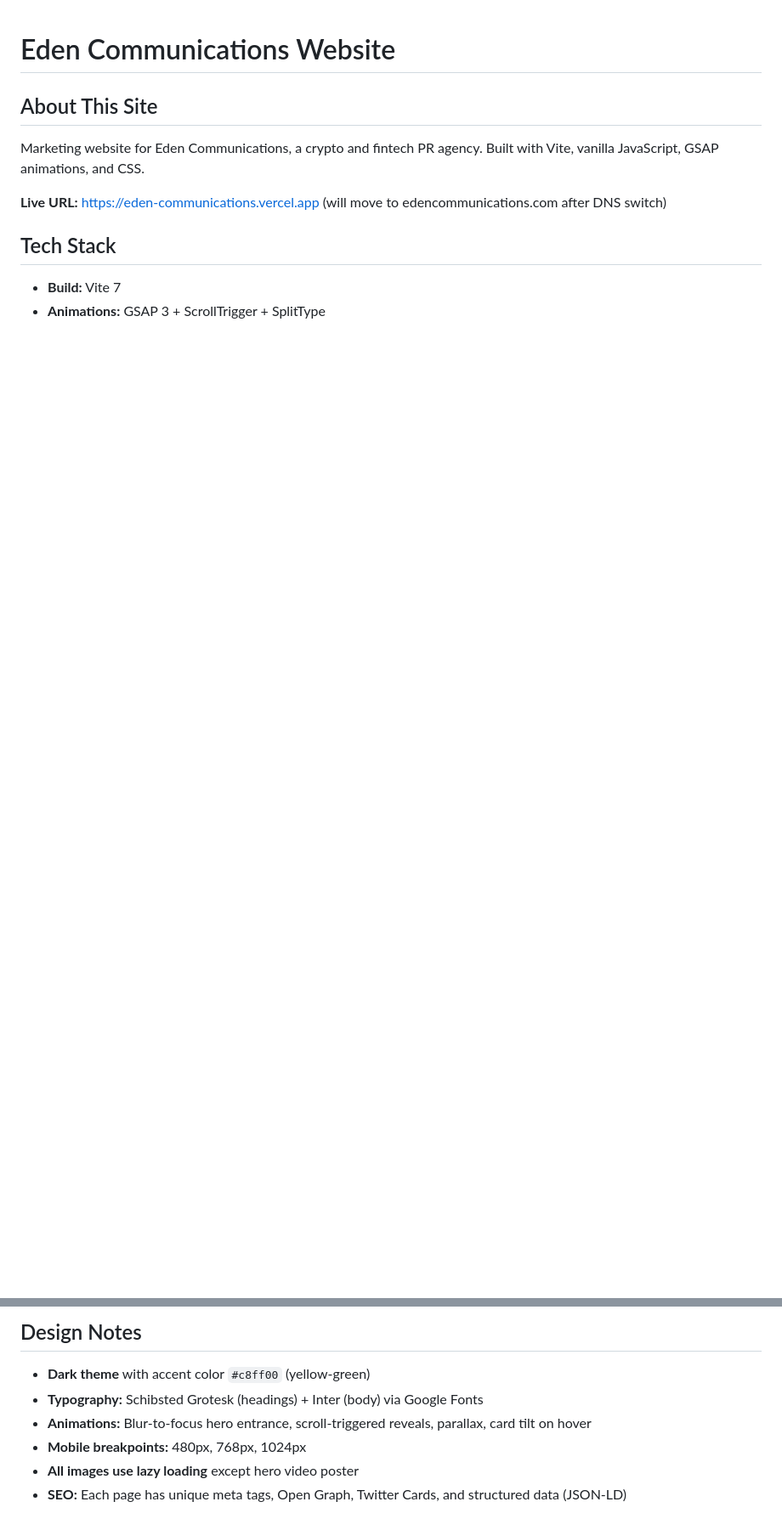
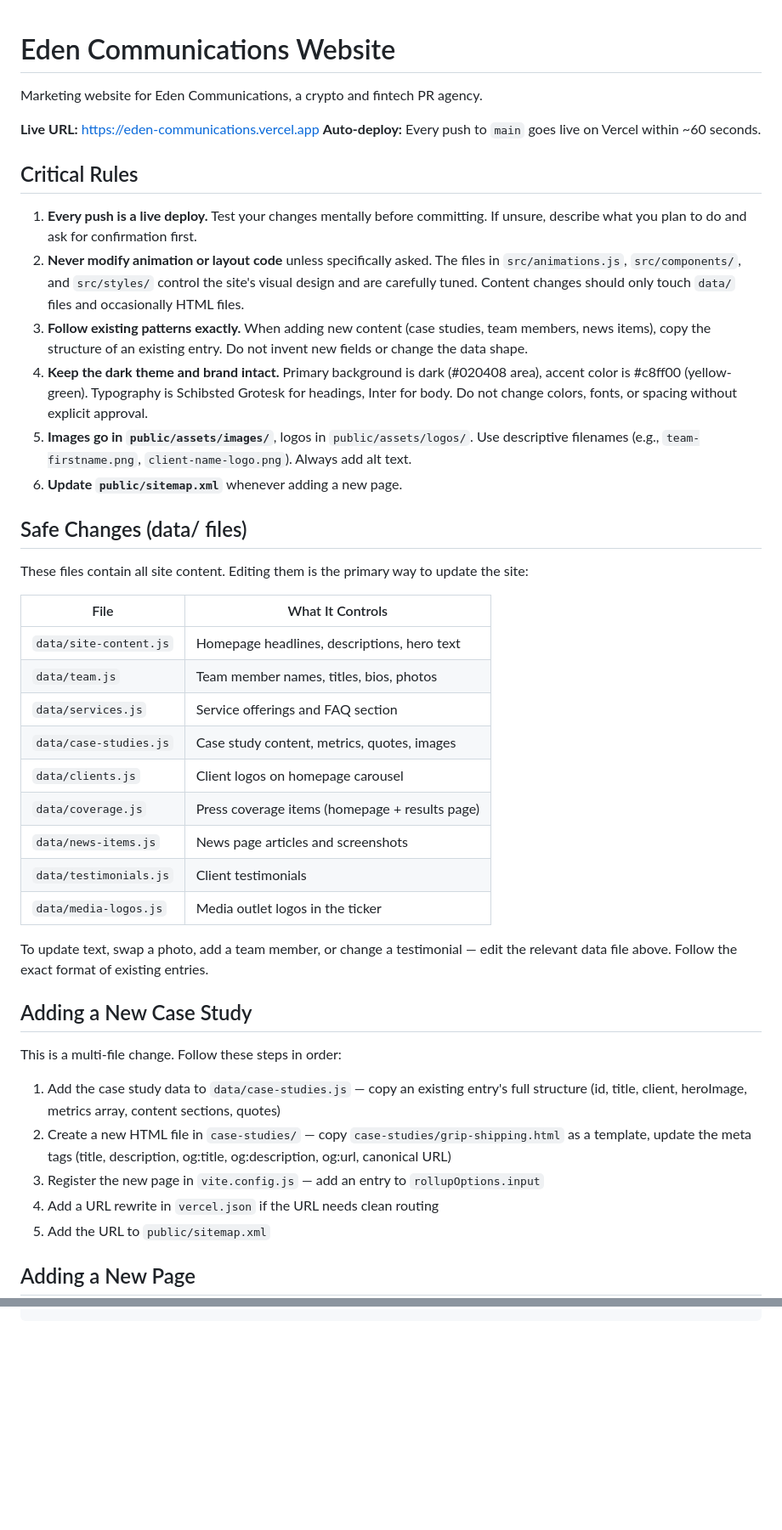
Before and after one commit to jklokus26/eden-website, a Markdown page: CLAUDE.md, 2 parts joined by grey strips. Shown at 85% size. Drawn GitHub-style; blank space fills up the shorter version.

Commit message:
Update CLAUDE.md with guardrails and content update guide
Co-Authored-By: Claude Opus 4.6 <noreply@anthropic.com>

````diff
--- a/CLAUDE.md
+++ b/CLAUDE.md
@@ -1,12 +1,46 @@
 # Eden Communications Website
 
-## About This Site
+Marketing website for Eden Communications, a crypto and fintech PR agency.
 
-Marketing website for Eden Communications, a crypto and fintech PR agency. Built with Vite, vanilla JavaScript, GSAP animations, and CSS.
+**Live URL:** https://eden-communications.vercel.app
+**Auto-deploy:** Every push to `main` goes live on Vercel within ~60 seconds.
 
-**Live URL:** https://eden-communications.vercel.app (will move to edencommunications.com after DNS switch)
+## Critical Rules
 
-## Tech Stack
+1. **Every push is a live deploy.** Test your changes mentally before committing. If unsure, describe what you plan to do and ask for confirmation first.
+2. **Never modify animation or layout code** unless specifically asked. The files in `src/animations.js`, `src/components/`, and `src/styles/` control the site's visual design and are carefully tuned. Content changes should only touch `data/` files and occasionally HTML files.
+3. **Follow existing patterns exactly.** When adding new content (case studies, team members, news items), copy the structure of an existing entry. Do not invent new fields or change the data shape.
+4. **Keep the dark theme and brand intact.** Primary background is dark (#020408 area), accent color is #c8ff00 (yellow-green). Typography is Schibsted Grotesk for headings, Inter for body. Do not change colors, fonts, or spacing without explicit approval.
+5. **Images go in `public/assets/images/`**, logos in `public/assets/logos/`. Use descriptive filenames (e.g., `team-firstname.png`, `client-name-logo.png`). Always add alt text.
+6. **Update `public/sitemap.xml`** whenever adding a new page.
 
-- **Build:** Vite 7
-- **Animations:** GSAP 3 + ScrollTrigger + SplitType
+## Safe Changes (data/ files)
+
+These files contain all site content. Editing them is the primary way to update the site:
+
+| File | What It Controls |
+|------|-----------------|
+| `data/site-content.js` | Homepage headlines, descriptions, hero text |
+| `data/team.js` | Team member names, titles, bios, photos |
+| `data/services.js` | Service offerings and FAQ section |
+| `data/case-studies.js` | Case study content, metrics, quotes, images |
+| `data/clients.js` | Client logos on homepage carousel |
+| `data/coverage.js` | Press coverage items (homepage + results page) |
+| `data/news-items.js` | News page articles and screenshots |
+| `data/testimonials.js` | Client testimonials |
+| `data/media-logos.js` | Media outlet logos in the ticker |
+
+To update text, swap a photo, add a team member, or change a testimonial — edit the relevant data file above. Follow the exact format of existing entries.
+
+## Adding a New Case Study
+
+This is a multi-file change. Follow these steps in order:
+
+1. Add the case study data to `data/case-studies.js` — copy an existing entry's full structure (id, title, client, heroImage, metrics array, content sections, quotes)
+2. Create a new HTML file in `case-studies/` — copy `case-studies/grip-shipping.html` as a template, update the meta tags (title, description, og:title, og:description, og:url, canonical URL)
+3. Register the new page in `vite.config.js` — add an entry to `rollupOptions.input`
+4. Add a URL rewrite in `vercel.json` if the URL needs clean routing
+5. Add the URL to `public/sitemap.xml`
+
+## Adding a New Page
+
@@ -95,10 +87 @@ npm run preview      # Preview production build locally
 ```
-
-## Design Notes
-
-- **Dark theme** with accent color `#c8ff00` (yellow-green)
-- **Typography:** Schibsted Grotesk (headings) + Inter (body) via Google Fonts
-- **Animations:** Blur-to-focus hero entrance, scroll-triggered reveals, parallax, card tilt on hover
-- **Mobile breakpoints:** 480px, 768px, 1024px
-- **All images use lazy loading** except hero video poster
-- **SEO:** Each page has unique meta tags, Open Graph, Twitter Cards, and structured data (JSON-LD)
````
Also changed, not shown: other parts of CLAUDE.md (+34 -76 lines).
